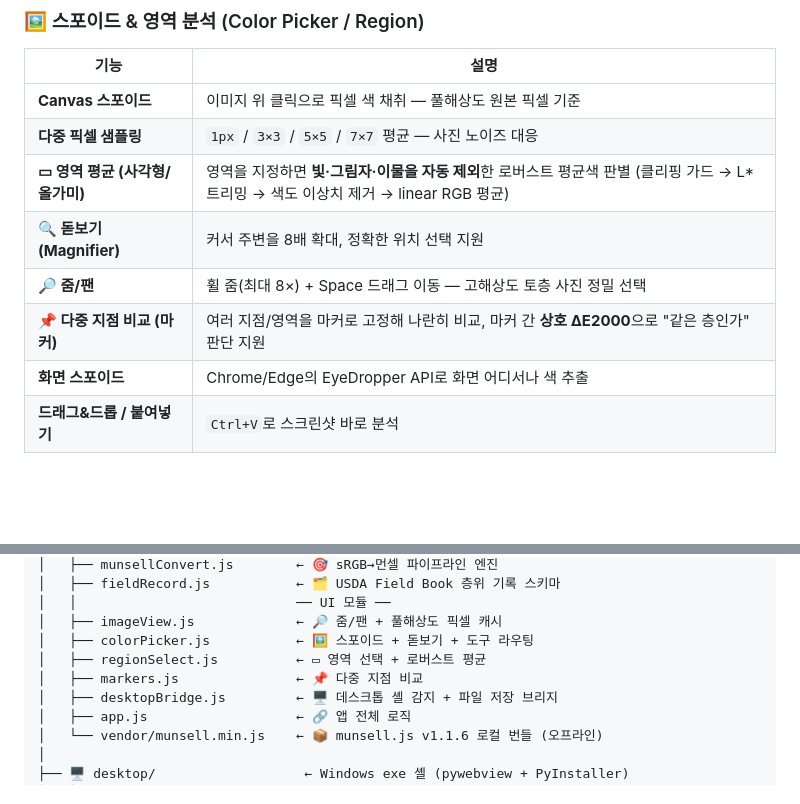
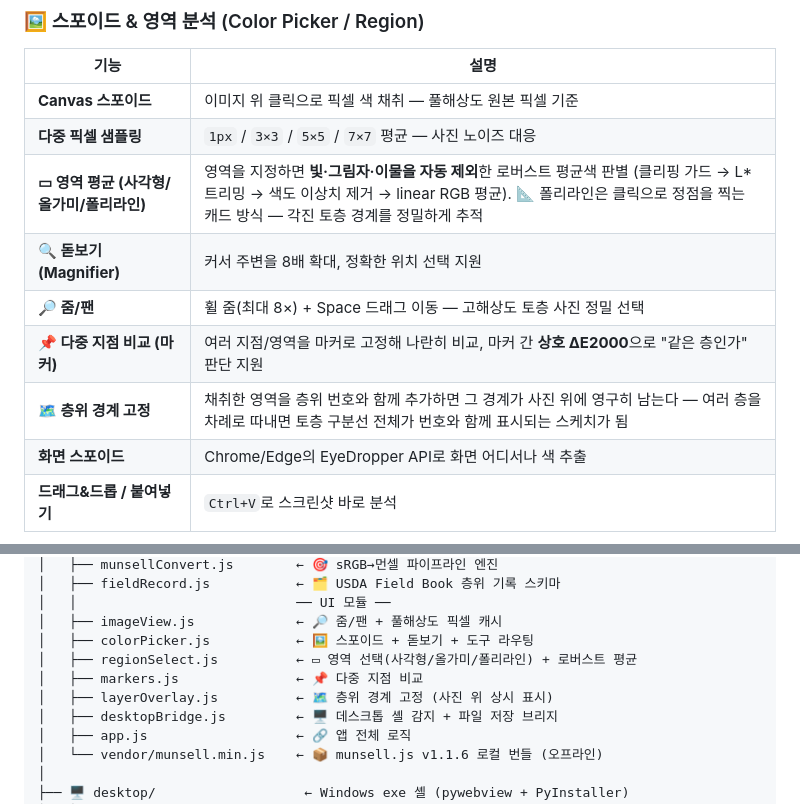
Before and after one commit to lzpxilfe/munsell_archaeology, a Markdown page: README.md, 2 parts joined by grey strips. Drawn GitHub-style; blank space fills up the shorter version.

Commit message:
docs: README에 폴리라인 도구 + 층위 경계 고정 반영
Co-Authored-By: Claude Fable 5 <noreply@anthropic.com>

```diff
--- a/README.md
+++ b/README.md
@@ -134,10 +134,11 @@ exe 파일 자체를 바탕화면으로 옮겨도 되지만, 원본은 `dist`
 |---|---|
 | **Canvas 스포이드** | 이미지 위 클릭으로 픽셀 색 채취 — 풀해상도 원본 픽셀 기준 |
 | **다중 픽셀 샘플링** | `1px` / `3×3` / `5×5` / `7×7` 평균 — 사진 노이즈 대응 |
-| **▭ 영역 평균 (사각형/올가미)** | 영역을 지정하면 **빛·그림자·이물을 자동 제외**한 로버스트 평균색 판별 (클리핑 가드 → L\* 트리밍 → 색도 이상치 제거 → linear RGB 평균) |
+| **▭ 영역 평균 (사각형/올가미/폴리라인)** | 영역을 지정하면 **빛·그림자·이물을 자동 제외**한 로버스트 평균색 판별 (클리핑 가드 → L\* 트리밍 → 색도 이상치 제거 → linear RGB 평균). 📐 폴리라인은 클릭으로 정점을 찍는 캐드 방식 — 각진 토층 경계를 정밀하게 추적 |
 | **🔍 돋보기(Magnifier)** | 커서 주변을 8배 확대, 정확한 위치 선택 지원 |
 | **🔎 줌/팬** | 휠 줌(최대 8×) + Space 드래그 이동 — 고해상도 토층 사진 정밀 선택 |
 | **📌 다중 지점 비교 (마커)** | 여러 지점/영역을 마커로 고정해 나란히 비교, 마커 간 **상호 ΔE2000**으로 "같은 층인가" 판단 지원 |
+| **🗺 층위 경계 고정** | 채취한 영역을 층위 번호와 함께 추가하면 그 경계가 사진 위에 영구히 남는다 — 여러 층을 차례로 따내면 토층 구분선 전체가 번호와 함께 표시되는 스케치가 됨 |
 | **화면 스포이드** | Chrome/Edge의 EyeDropper API로 화면 어디서나 색 추출 |
 | **드래그&드롭 / 붙여넣기** | `Ctrl+V`로 스크린샷 바로 분석 |
 
@@ -212,8 +213,9 @@ munsell_archaeology/
 │   │                            ── UI 모듈 ──
 │   ├── imageView.js             ← 🔎 줌/팬 + 풀해상도 픽셀 캐시
 │   ├── colorPicker.js           ← 🖼️ 스포이드 + 돋보기 + 도구 라우팅
-│   ├── regionSelect.js          ← ▭ 영역 선택 + 로버스트 평균
+│   ├── regionSelect.js          ← ▭ 영역 선택(사각형/올가미/폴리라인) + 로버스트 평균
 │   ├── markers.js               ← 📌 다중 지점 비교
+│   ├── layerOverlay.js          ← 🗺 층위 경계 고정 (사진 위 상시 표시)
 │   ├── desktopBridge.js         ← 🖥️ 데스크톱 셸 감지 + 파일 저장 브리지
 │   ├── app.js                   ← 🔗 앱 전체 로직
 │   └── vendor/munsell.min.js    ← 📦 munsell.js v1.1.6 로컬 번들 (오프라인)
```
